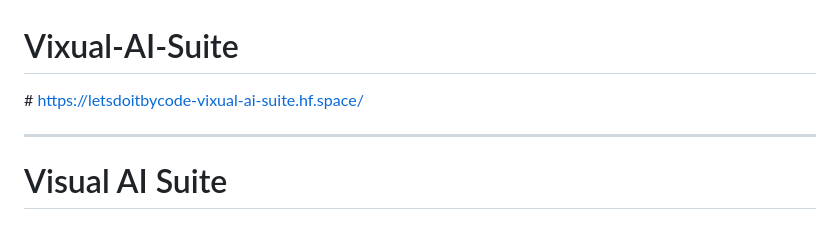
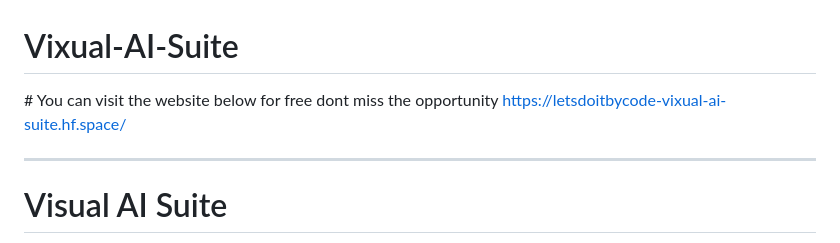
Before and after one commit to letsdoitbycode/Vixual-AI-Suite, a Markdown page: README.md, the part around the change. GitHub-like rendering.

```diff
--- a/README.md
+++ b/README.md
@@ -1,6 +1,7 @@
 # Vixual-AI-Suite
 
-﻿# https://letsdoitbycode-vixual-ai-suite.hf.space/
+﻿# You can visit the website below for free dont miss the opportunity
+          https://letsdoitbycode-vixual-ai-suite.hf.space/
 
 
 ---
```
